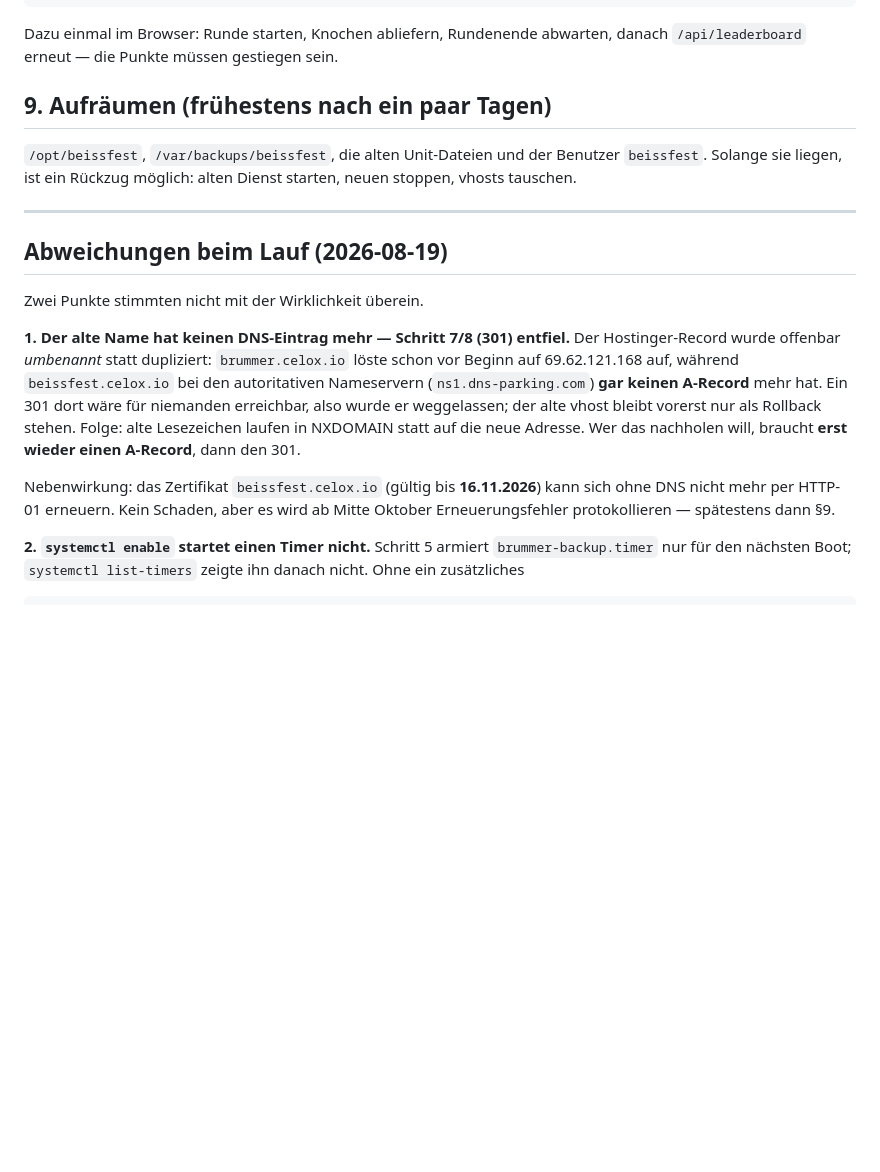
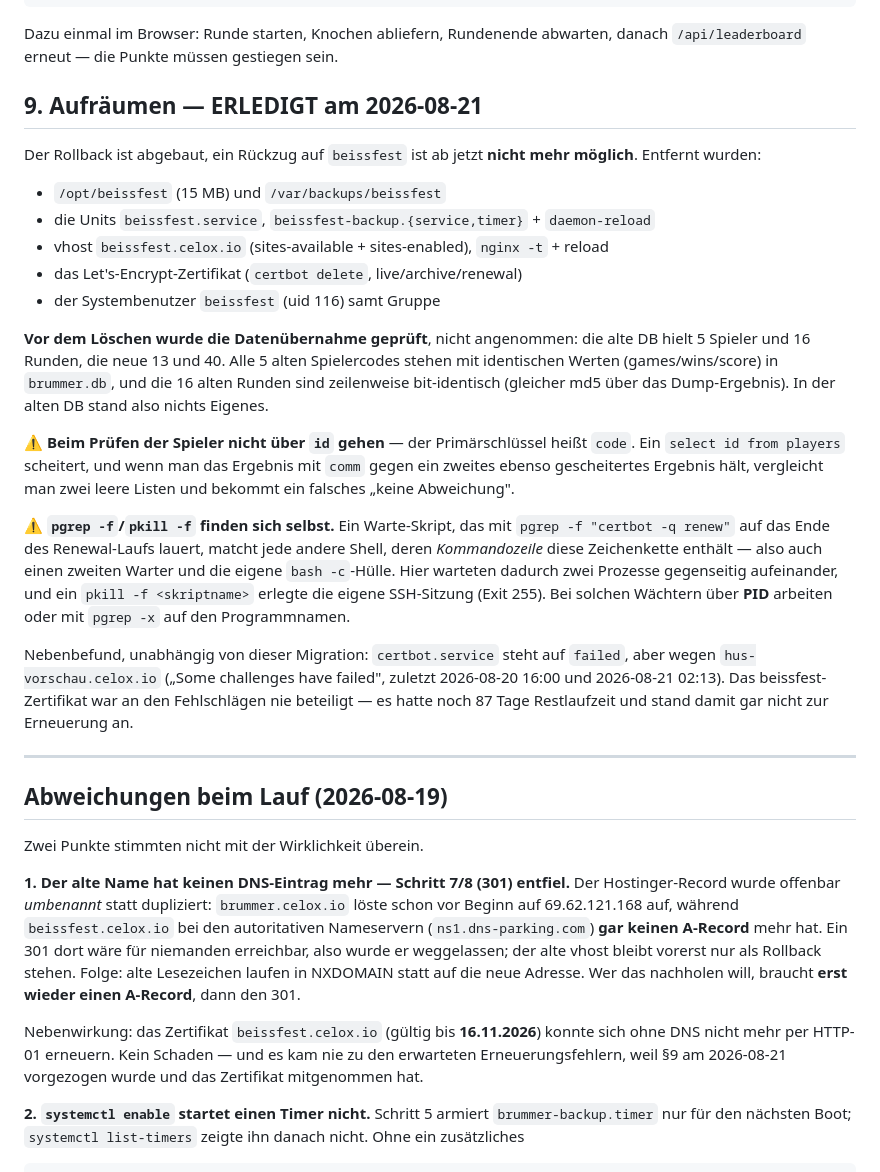
Before and after one commit to pepperonas/brummer, a Markdown page: MIGRATION.md, the part around the change. Rendered like a GitHub page; blank space fills up the shorter version.

Commit message:
§9 erledigt: beissfest-Rollback abgebaut
/opt/beissfest, /var/backups/beissfest, die drei Units, der vhost, das
Let's-Encrypt-Zertifikat und der Systembenutzer sind entfernt. Ein Rückzug
auf den alten Namen ist damit nicht mehr möglich.

Vorher wurde die Datenübernahme geprüft statt angenommen: die 5 alten
Spielercodes stehen mit identischen Werten in brummer.db, die 16 alten
Runden sind bit-identisch. In der alten DB stand nichts Eigenes.

Zwei Fallstricke sind im Abschnitt festgehalten: der Primärschlüssel von
players heißt code (nicht id) — zwei gescheiterte Abfragen gegeneinander
gehalten melden fälschlich Gleichstand; und pgrep -f/pkill -f matchen
ganze Kommandozeilen und finden dadurch sich selbst.

Co-Authored-By: Claude Opus 5 (1M context) <noreply@anthropic.com>
Claude-Session: https://claude.ai/code/session_019EVjGwG8kn8CZAHcDsrAxR

```diff
--- a/MIGRATION.md
+++ b/MIGRATION.md
@@ -126,11 +126,41 @@ curl -sI https://beissfest.celox.io/ | head -3       # 301 auf brummer
 Dazu einmal im Browser: Runde starten, Knochen abliefern, Rundenende abwarten,
 danach `/api/leaderboard` erneut — die Punkte müssen gestiegen sein.
 
-## 9. Aufräumen (frühestens nach ein paar Tagen)
+## 9. Aufräumen — ERLEDIGT am 2026-08-21
 
-`/opt/beissfest`, `/var/backups/beissfest`, die alten Unit-Dateien und der
-Benutzer `beissfest`. Solange sie liegen, ist ein Rückzug möglich: alten Dienst
-starten, neuen stoppen, vhosts tauschen.
+Der Rollback ist abgebaut, ein Rückzug auf `beissfest` ist ab jetzt **nicht mehr
+möglich**. Entfernt wurden:
+
+- `/opt/beissfest` (15 MB) und `/var/backups/beissfest`
+- die Units `beissfest.service`, `beissfest-backup.{service,timer}` + `daemon-reload`
+- vhost `beissfest.celox.io` (sites-available + sites-enabled), `nginx -t` + reload
+- das Let's-Encrypt-Zertifikat (`certbot delete`, live/archive/renewal)
+- der Systembenutzer `beissfest` (uid 116) samt Gruppe
+
+**Vor dem Löschen wurde die Datenübernahme geprüft**, nicht angenommen: die alte
+DB hielt 5 Spieler und 16 Runden, die neue 13 und 40. Alle 5 alten Spielercodes
+stehen mit identischen Werten (games/wins/score) in `brummer.db`, und die 16
+alten Runden sind zeilenweise bit-identisch (gleicher md5 über das Dump-Ergebnis).
+In der alten DB stand also nichts Eigenes.
+
+⚠️ **Beim Prüfen der Spieler nicht über `id` gehen** — der Primärschlüssel heißt
+`code`. Ein `select id from players` scheitert, und wenn man das Ergebnis mit
+`comm` gegen ein zweites ebenso gescheitertes Ergebnis hält, vergleicht man zwei
+leere Listen und bekommt ein falsches „keine Abweichung".
+
+⚠️ **`pgrep -f`/`pkill -f` finden sich selbst.** Ein Warte-Skript, das mit
+`pgrep -f "certbot -q renew"` auf das Ende des Renewal-Laufs lauert, matcht jede
+andere Shell, deren *Kommandozeile* diese Zeichenkette enthält — also auch einen
+zweiten Warter und die eigene `bash -c`-Hülle. Hier warteten dadurch zwei
+Prozesse gegenseitig aufeinander, und ein `pkill -f <skriptname>` erlegte die
+eigene SSH-Sitzung (Exit 255). Bei solchen Wächtern über **PID** arbeiten oder
+mit `pgrep -x` auf den Programmnamen.
+
+Nebenbefund, unabhängig von dieser Migration: `certbot.service` steht auf
+`failed`, aber wegen `hus-vorschau.celox.io` („Some challenges have failed",
+zuletzt 2026-08-20 16:00 und 2026-08-21 02:13). Das beissfest-Zertifikat war an
+den Fehlschlägen nie beteiligt — es hatte noch 87 Tage Restlaufzeit und stand
+damit gar nicht zur Erneuerung an.
 
 ---
 
@@ -148,8 +178,9 @@ stehen. Folge: alte Lesezeichen laufen in NXDOMAIN statt auf die neue Adresse.
 Wer das nachholen will, braucht **erst wieder einen A-Record**, dann den 301.
 
 Nebenwirkung: das Zertifikat `beissfest.celox.io` (gültig bis **16.11.2026**)
-kann sich ohne DNS nicht mehr per HTTP-01 erneuern. Kein Schaden, aber es wird
-ab Mitte Oktober Erneuerungsfehler protokollieren — spätestens dann §9.
+konnte sich ohne DNS nicht mehr per HTTP-01 erneuern. Kein Schaden — und es kam
+nie zu den erwarteten Erneuerungsfehlern, weil §9 am 2026-08-21 vorgezogen
+wurde und das Zertifikat mitgenommen hat.
 
 **2. `systemctl enable` startet einen Timer nicht.** Schritt 5 armiert
 `brummer-backup.timer` nur für den nächsten Boot; `systemctl list-timers` zeigte
```
